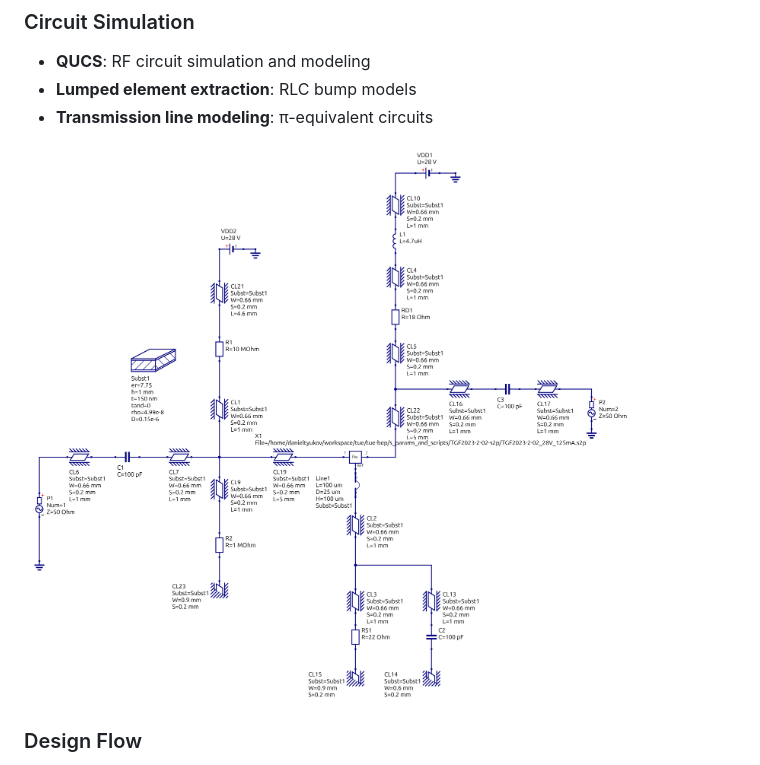
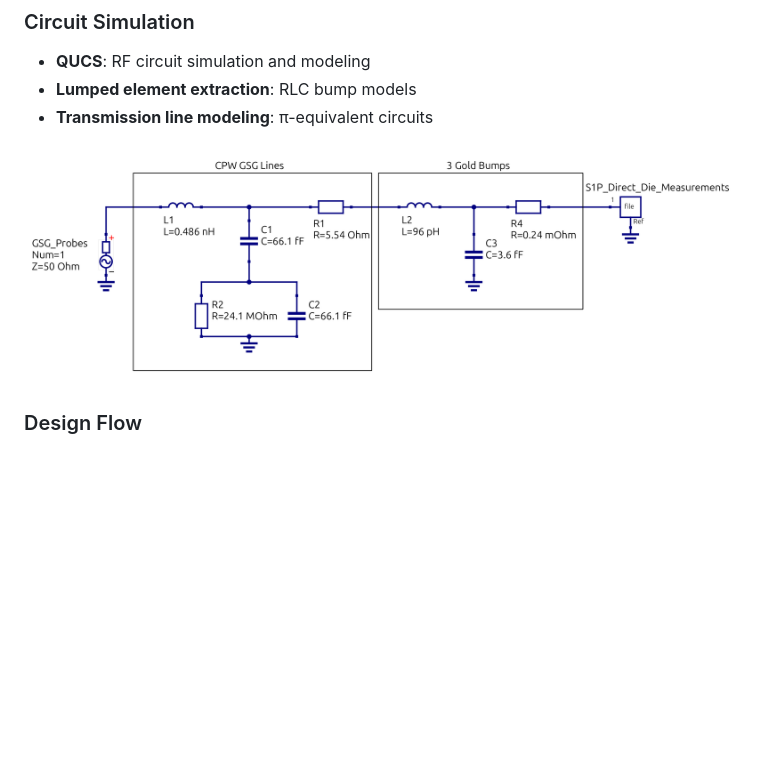
Before and after one commit to danieltyukov/tue-bep, a Markdown page: README.md, the part around the change. GitHub-like rendering; pictures changed too: final_pics_for_paper/rf_simulated_dut_qucs_circuit.png (added); blank space fills up the shorter version.

Commit message:
Update QUCS circuit model image and add new RF simulation circuit diagram

```diff
--- a/README.md
+++ b/README.md
@@ -102,7 +102,7 @@ Achieved high-yield flip-chip assembly:
 - **Lumped element extraction**: RLC bump models
 - **Transmission line modeling**: π-equivalent circuits
 
-![QUCS Circuit Model](final_pics_for_paper/tgf_2023_2_02_cw_model_circuit_qucs.png)
+![QUCS Circuit Model](final_pics_for_paper/rf_simulated_dut_qucs_circuit.png)
 
 ### Design Flow
 1. **Analytical modeling**: Closed-form equations for CPWG on glass
```
